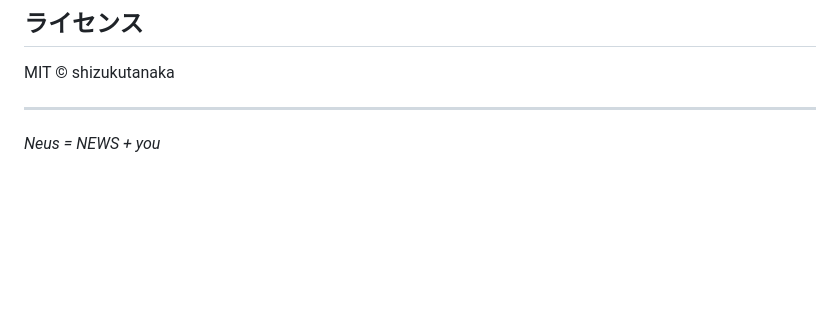
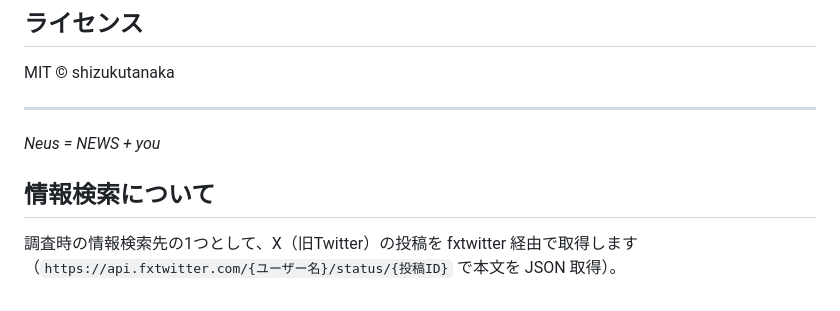
Before and after one commit to shizukutanaka/Neus, a Markdown page: README.md, the part around the change. Rendered like a GitHub page; blank space fills up the shorter version.

Commit message:
docs: 情報検索先に fxtwitter を追加

```diff
--- a/README.md
+++ b/README.md
@@ -295,3 +295,7 @@ MIT © shizukutanaka
 ---
 
 *Neus = NEWS + you*
+
+## 情報検索について
+
+調査時の情報検索先の1つとして、X（旧Twitter）の投稿を fxtwitter 経由で取得します（`https://api.fxtwitter.com/{ユーザー名}/status/{投稿ID}` で本文を JSON 取得）。
```
